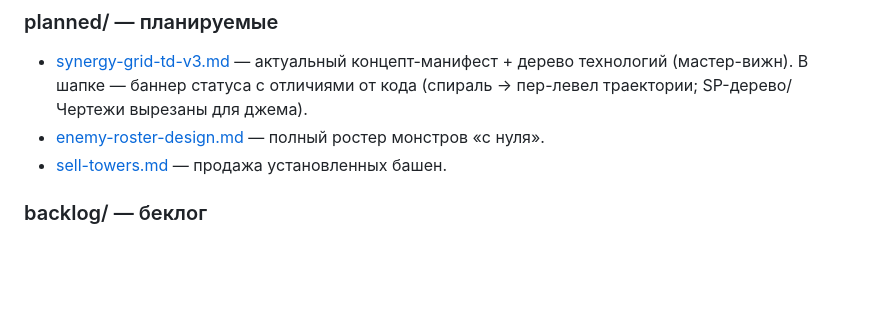
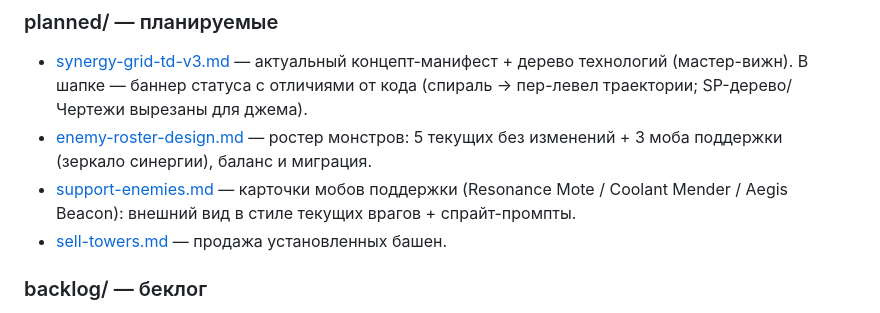
Before and after one commit to gritsenko/jam2026, a Markdown page: docs/README.md, the part around the change. GitHub-like rendering; blank space fills up the shorter version.

```diff
--- a/docs/README.md
+++ b/docs/README.md
@@ -36,7 +36,8 @@
 
 ### planned/ — планируемые
 - [synergy-grid-td-v3.md](planned/synergy-grid-td-v3.md) — актуальный концепт-манифест + дерево технологий (мастер-вижн). В шапке — баннер статуса с отличиями от кода (спираль → пер-левел траектории; SP-дерево/Чертежи вырезаны для джема).
-- [enemy-roster-design.md](planned/enemy-roster-design.md) — полный ростер монстров «с нуля».
+- [enemy-roster-design.md](planned/enemy-roster-design.md) — ростер монстров: 5 текущих без изменений + 3 моба поддержки (зеркало синергии), баланс и миграция.
+- [support-enemies.md](planned/support-enemies.md) — карточки мобов поддержки (Resonance Mote / Coolant Mender / Aegis Beacon): внешний вид в стиле текущих врагов + спрайт-промпты.
 - [sell-towers.md](planned/sell-towers.md) — продажа установленных башен.
 
 ### backlog/ — беклог
```
Also changed, not shown: docs/planned/enemy-roster-design.md (+143 -183 lines), docs/planned/support-enemies.md (added, +184 -0 lines).
